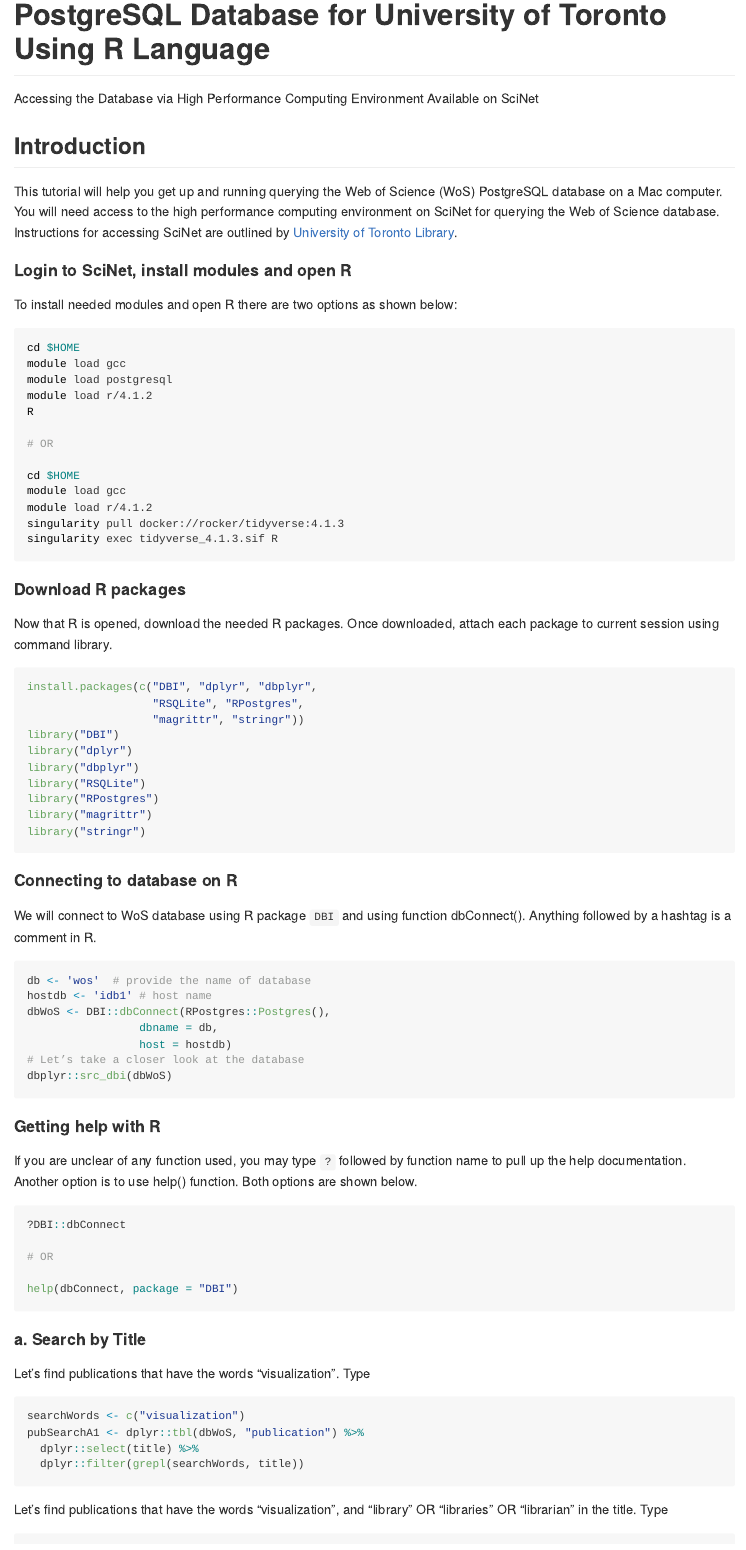
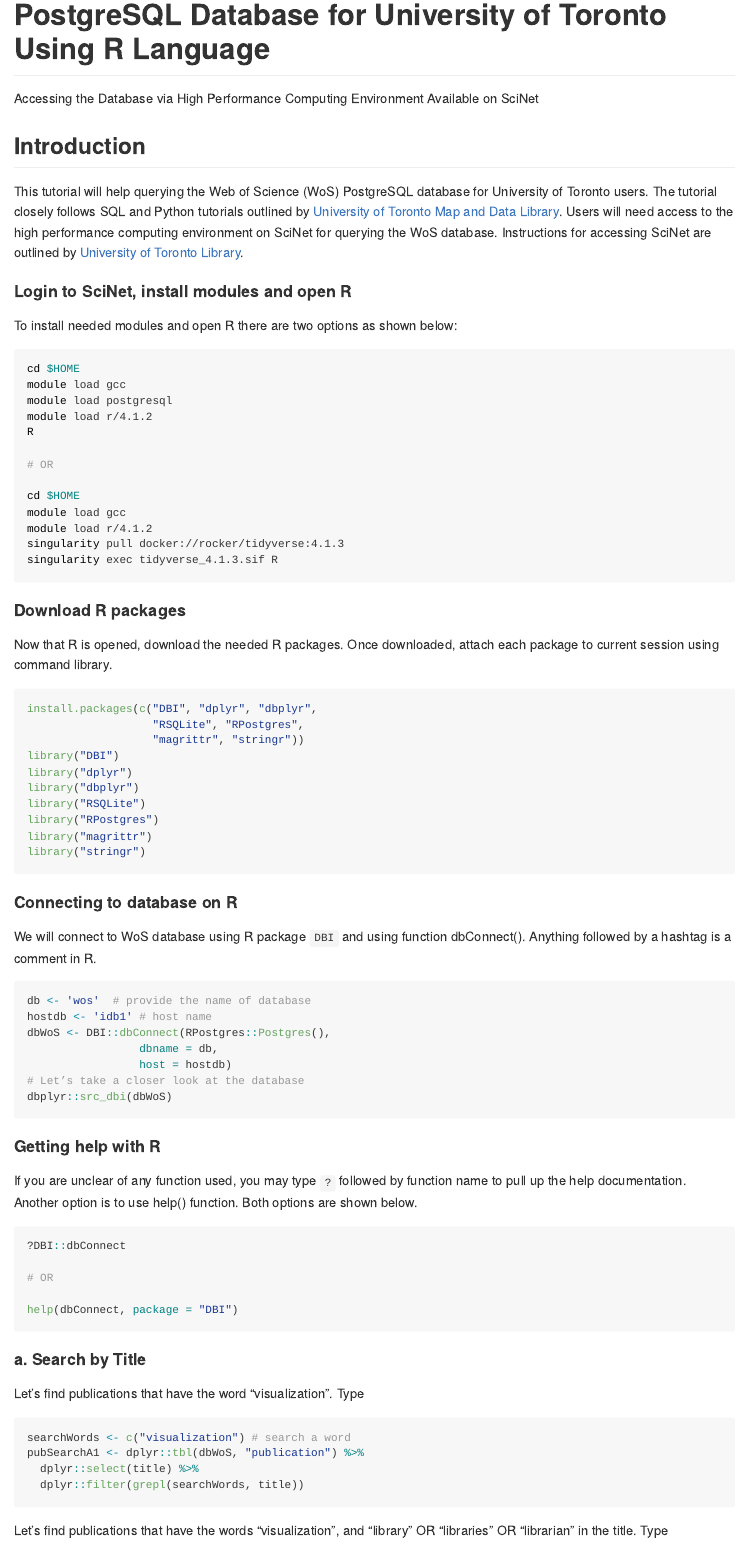
Before and after one commit to anjalisilva/WebofScienceRTutorial, an R Markdown document (README.Rmd): the page in a window 1100 px wide, from 80 px down. The pictures show the output file README.md that the author committed with the source, drawn offline in the style of GitHub; badge pictures from the web are left out.

Commit message:
Updated README

````diff
--- a/README.Rmd
+++ b/README.Rmd
@@ -19,13 +19,13 @@ Accessing the Database via High Performance Computing Environment Available on S
 <!-- badges: start -->
 <!-- https://www.codefactor.io/repository/github/anjalisilva/MPLNClust/issues -->
 <!-- [![CodeFactor](https://www.codefactor.io/repository/github/anjalisilva/mplnclust/badge)](https://www.codefactor.io/repository/github/anjalisilva/mplnclust)-->
-[![GitHub issues](https://img.shields.io/github/issues/anjalisilva/MPLNClust)](https://github.com/anjalisilva/MPLNClust/issues)  [![License](https://img.shields.io/badge/license-MIT-green)](./LICENSE) ![GitHub language count](https://img.shields.io/github/languages/count/anjalisilva/MPLNClust) ![GitHub commit activity (branch)](https://img.shields.io/github/commit-activity/y/anjalisilva/MPLNClust/master)
+[![GitHub issues](https://img.shields.io/github/issues/anjalisilva/WebofScienceRTutorial)](https://github.com/anjalisilva/WebofScienceRTutorial/issues)  [![License](https://img.shields.io/badge/license-MIT-green)](./LICENSE) ![GitHub language count](https://img.shields.io/github/languages/count/anjalisilva/WebofScienceRTutorial) ![GitHub commit activity (branch)](https://img.shields.io/github/commit-activity/y/anjalisilva/WebofScienceRTutorial)
 
 <!-- https://shields.io/category/license -->
 <!-- badges: end -->
 
 ## Introduction
-This tutorial will help you get up and running querying the Web of Science (WoS) PostgreSQL database on a Mac computer. You will need access to the high performance computing environment on SciNet for querying the Web of Science database. Instructions for accessing SciNet are outlined by [University of Toronto Library](https://mdl.library.utoronto.ca/technology/tutorials/how-access-web-science-postgresql-database).
+This tutorial will help querying the Web of Science (WoS) PostgreSQL database for University of Toronto users. The tutorial closely follows SQL and Python tutorials outlined by [University of Toronto Map and Data Library](https://mdl.library.utoronto.ca/technology/tutorials/getting-started-web-science-postgresql-database-MAC). Users will need access to the high performance computing environment on SciNet for querying the WoS database. Instructions for accessing SciNet are outlined by [University of Toronto Library](https://mdl.library.utoronto.ca/technology/tutorials/how-access-web-science-postgresql-database).
 
 
 #### Login to SciNet, install modules and open R
@@ -92,10 +92,10 @@ help(dbConnect, package = "DBI")
 
 
 #### a. Search by Title
-Let’s find publications that have the words “visualization”. Type
+Let’s find publications that have the word “visualization”. Type
 
 ``` {r eval=FALSE}
-searchWords <- c("visualization")
+searchWords <- c("visualization") # search a word
 pubSearchA1 <- dplyr::tbl(dbWoS, "publication") %>%
   dplyr::select(title) %>%
   dplyr::filter(grepl(searchWords, title))
````
Also changed, not shown: README.md, README.Rmd (4 more changed lines).
